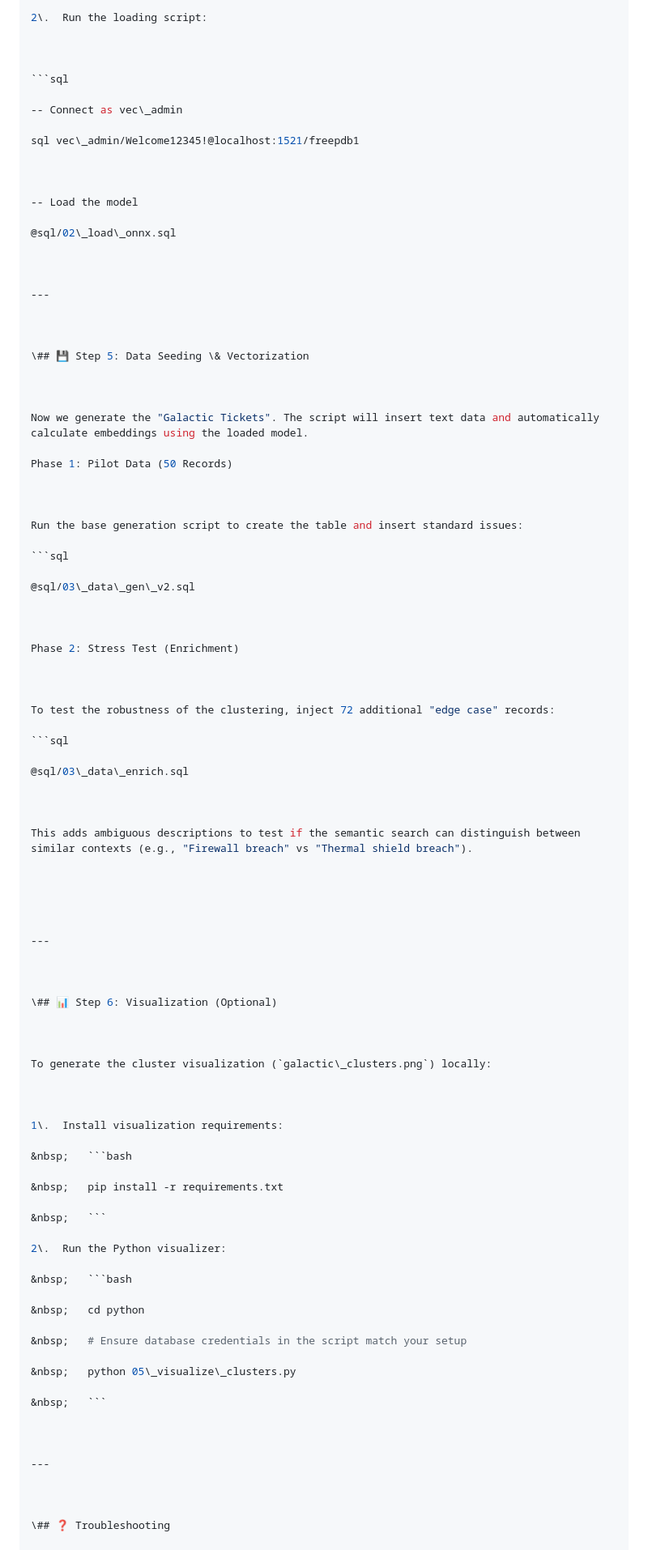
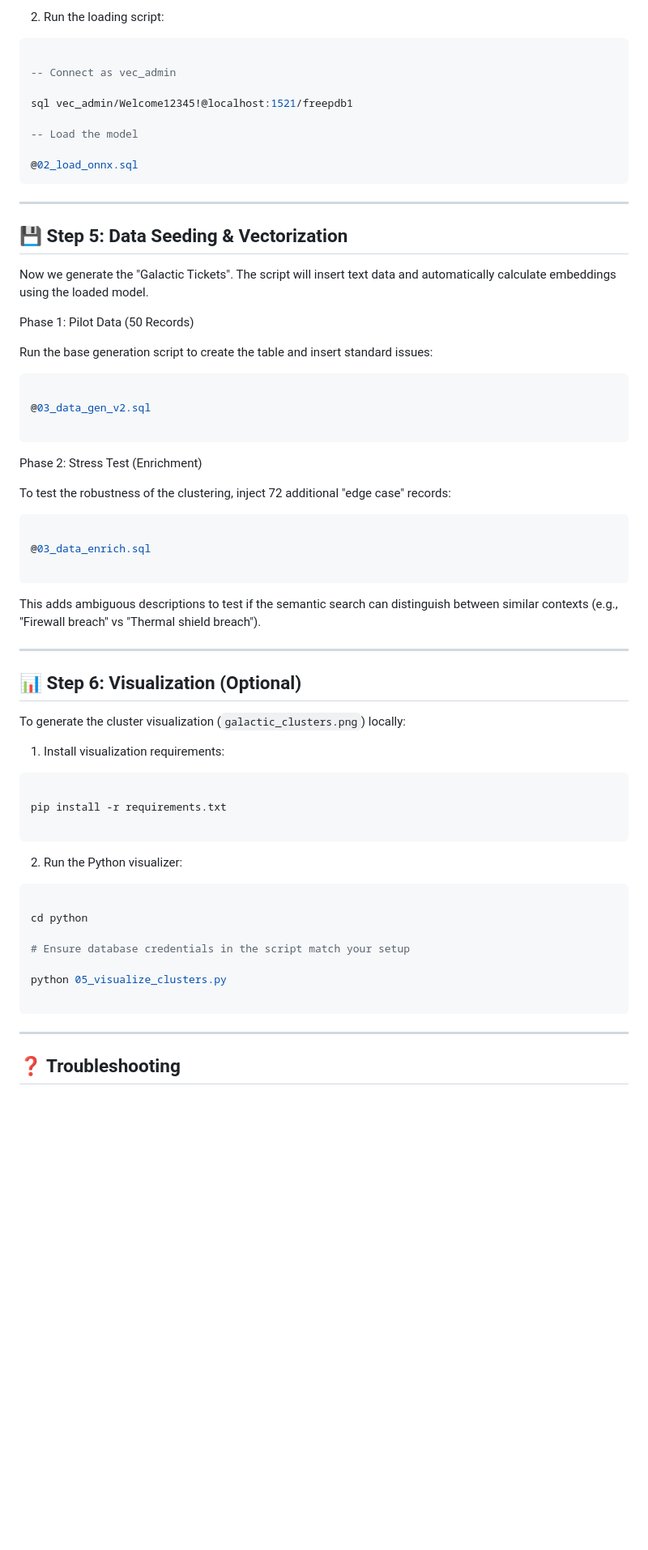
Before and after one commit to krzysztof-i-cabaj/ora26ai-vector-rag-demo, a Markdown page: INSTALL.md, the part around one of its changes. Shown at 81% size. GitHub-like rendering; blank space fills up the shorter version.

````diff
--- a/INSTALL.md
+++ b/INSTALL.md
@@ -200,27 +200,25 @@ Now we load the ONNX file into the database memory (In-Database Embeddings).
 
-2\.  Run the loading script:
+2.  Run the loading script:
 
 
 
 ```sql
 
--- Connect as vec\_admin
+-- Connect as vec_admin
 
-sql vec\_admin/Welcome12345!@localhost:1521/freepdb1
-
-
+sql vec_admin/Welcome12345!@localhost:1521/freepdb1
 
 -- Load the model
 
-@sql/02\_load\_onnx.sql
-
+@02_load_onnx.sql
+```
 
 
 ---
 
 
 
-\## 💾 Step 5: Data Seeding \& Vectorization
+## 💾 Step 5: Data Seeding \& Vectorization
 
 
 
@@ -234,9 +232,9 @@ Run the base generation script to create the table and insert standard issues:
 
 ```sql
 
-@sql/03\_data\_gen\_v2.sql
+@03_data_gen_v2.sql
 
-
+```
 
 Phase 2: Stress Test (Enrichment)
 
@@ -244,11 +242,12 @@ Phase 2: Stress Test (Enrichment)
 
 To test the robustness of the clustering, inject 72 additional "edge case" records:
 
+
 ```sql
 
-@sql/03\_data\_enrich.sql
+@03_data_enrich.sql
 
-
+```
 
 This adds ambiguous descriptions to test if the semantic search can distinguish between similar contexts (e.g., "Firewall breach" vs "Thermal shield breach").
 
@@ -260,33 +259,33 @@ This adds ambiguous descriptions to test if the semantic search can distinguish
 
 
 
-\## 📊 Step 6: Visualization (Optional)
+## 📊 Step 6: Visualization (Optional)
 
 
 
-To generate the cluster visualization (`galactic\_clusters.png`) locally:
+To generate the cluster visualization (`galactic_clusters.png`) locally:
 
 
 
-1\.  Install visualization requirements:
+1.  Install visualization requirements:
 
-&nbsp;   ```bash
+```bash
 
-&nbsp;   pip install -r requirements.txt
+pip install -r requirements.txt
 
-&nbsp;   ```
+ ```
 
-2\.  Run the Python visualizer:
+2.   Run the Python visualizer:
 
-&nbsp;   ```bash
+```bash
 
-&nbsp;   cd python
+cd python
 
-&nbsp;   # Ensure database credentials in the script match your setup
+# Ensure database credentials in the script match your setup
 
-&nbsp;   python 05\_visualize\_clusters.py
+python 05_visualize_clusters.py
 
-&nbsp;   ```
+```
 
 
 
@@ -294,7 +293,7 @@ To generate the cluster visualization (`galactic\_clusters.png`) locally:
 
 
 
-\## ❓ Troubleshooting
+## ❓ Troubleshooting
 
 
 
````
Also changed, not shown: other parts of INSTALL.md (+70 -70 lines).
